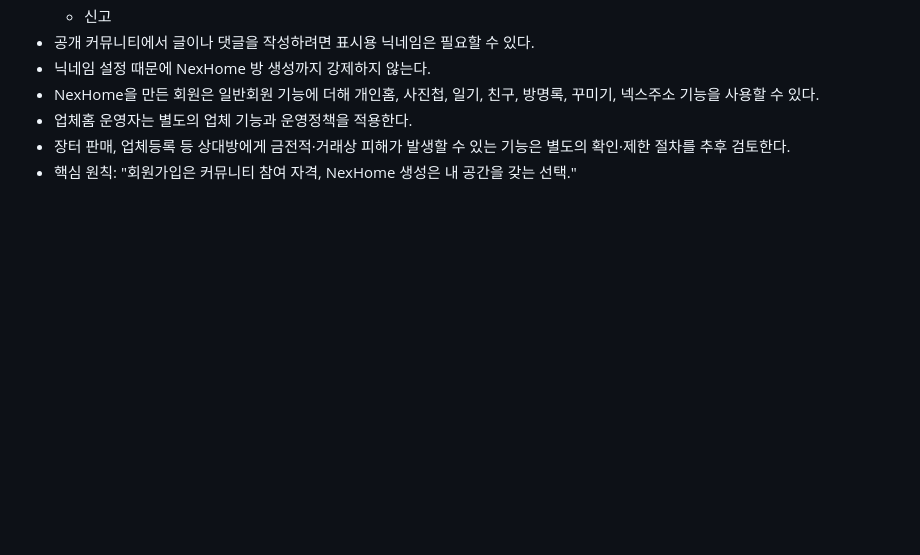
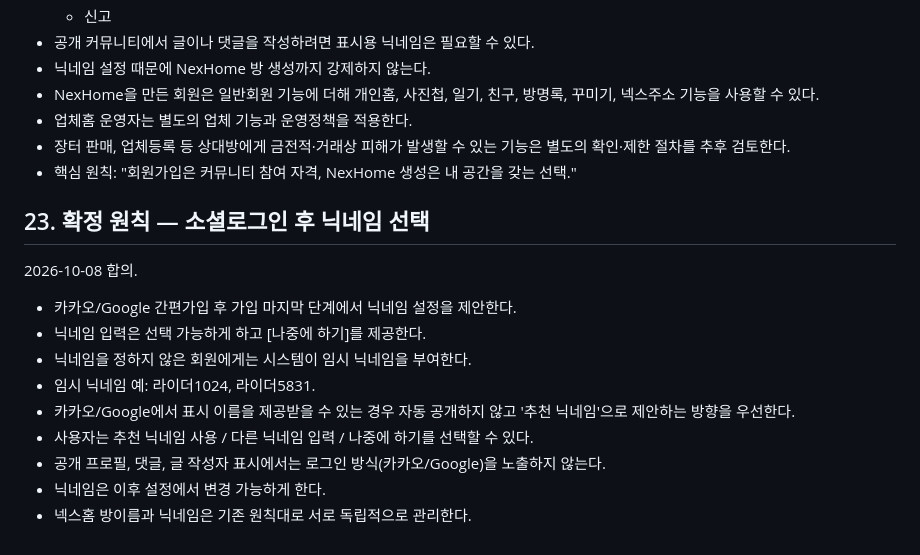
Before and after one commit to sunpeaker1/baedal-jjakkung-download, a Markdown page: NEXHOME_MASTER_PLAN.md, the part around the change. Rendered like a GitHub page; blank space fills up the shorter version.

Commit message:
Record NexHome social login nickname flow

```diff
--- a/NEXHOME_MASTER_PLAN.md
+++ b/NEXHOME_MASTER_PLAN.md
@@ -385,3 +385,17 @@
 - 업체홈 운영자는 별도의 업체 기능과 운영정책을 적용한다.
 - 장터 판매, 업체등록 등 상대방에게 금전적·거래상 피해가 발생할 수 있는 기능은 별도의 확인·제한 절차를 추후 검토한다.
 - 핵심 원칙: "회원가입은 커뮤니티 참여 자격, NexHome 생성은 내 공간을 갖는 선택."
+
+
+## 23. 확정 원칙 — 소셜로그인 후 닉네임 선택
+2026-10-08 합의.
+
+- 카카오/Google 간편가입 후 가입 마지막 단계에서 닉네임 설정을 제안한다.
+- 닉네임 입력은 선택 가능하게 하고 [나중에 하기]를 제공한다.
+- 닉네임을 정하지 않은 회원에게는 시스템이 임시 닉네임을 부여한다.
+- 임시 닉네임 예: 라이더1024, 라이더5831.
+- 카카오/Google에서 표시 이름을 제공받을 수 있는 경우 자동 공개하지 않고 '추천 닉네임'으로 제안하는 방향을 우선한다.
+- 사용자는 추천 닉네임 사용 / 다른 닉네임 입력 / 나중에 하기를 선택할 수 있다.
+- 공개 프로필, 댓글, 글 작성자 표시에서는 로그인 방식(카카오/Google)을 노출하지 않는다.
+- 닉네임은 이후 설정에서 변경 가능하게 한다.
+- 넥스홈 방이름과 닉네임은 기존 원칙대로 서로 독립적으로 관리한다.
```
